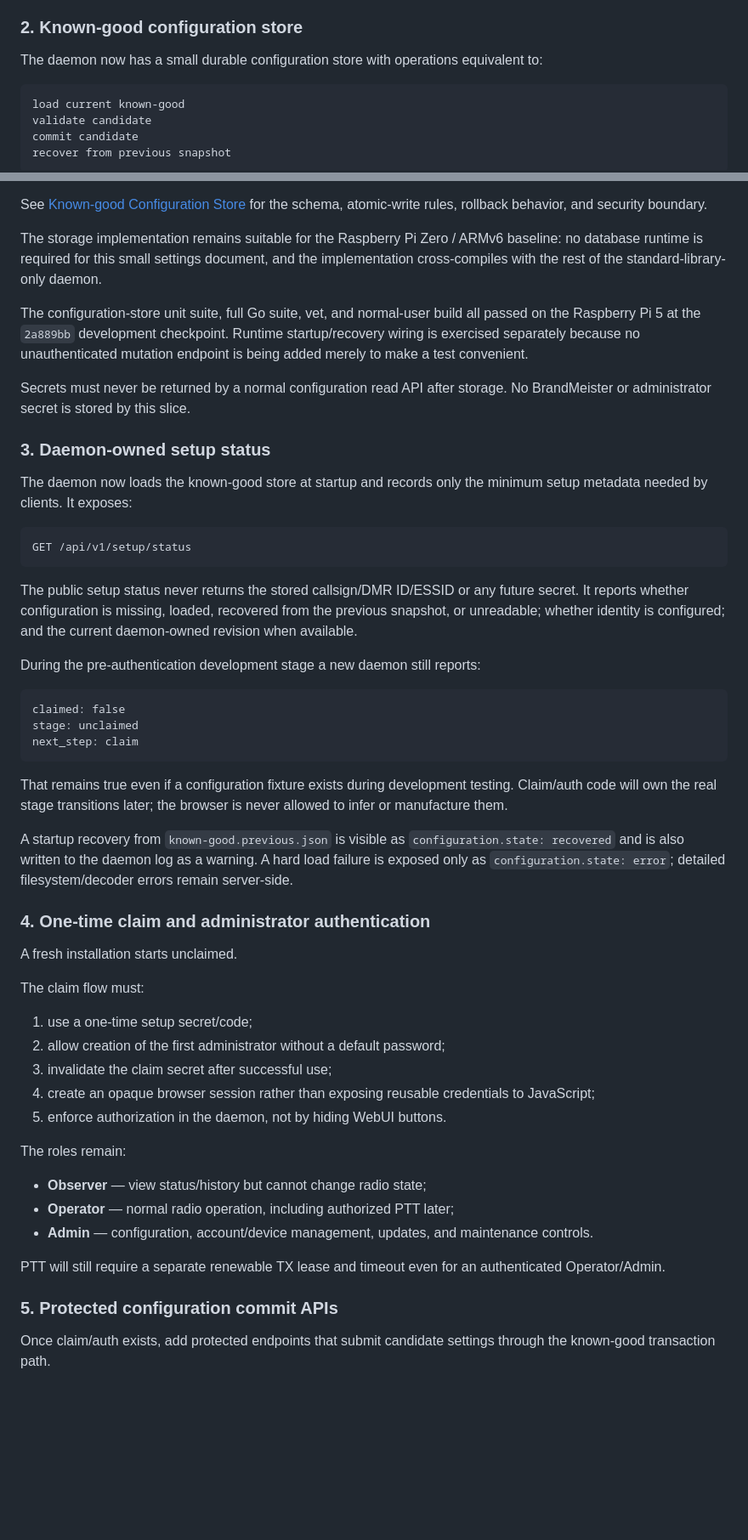
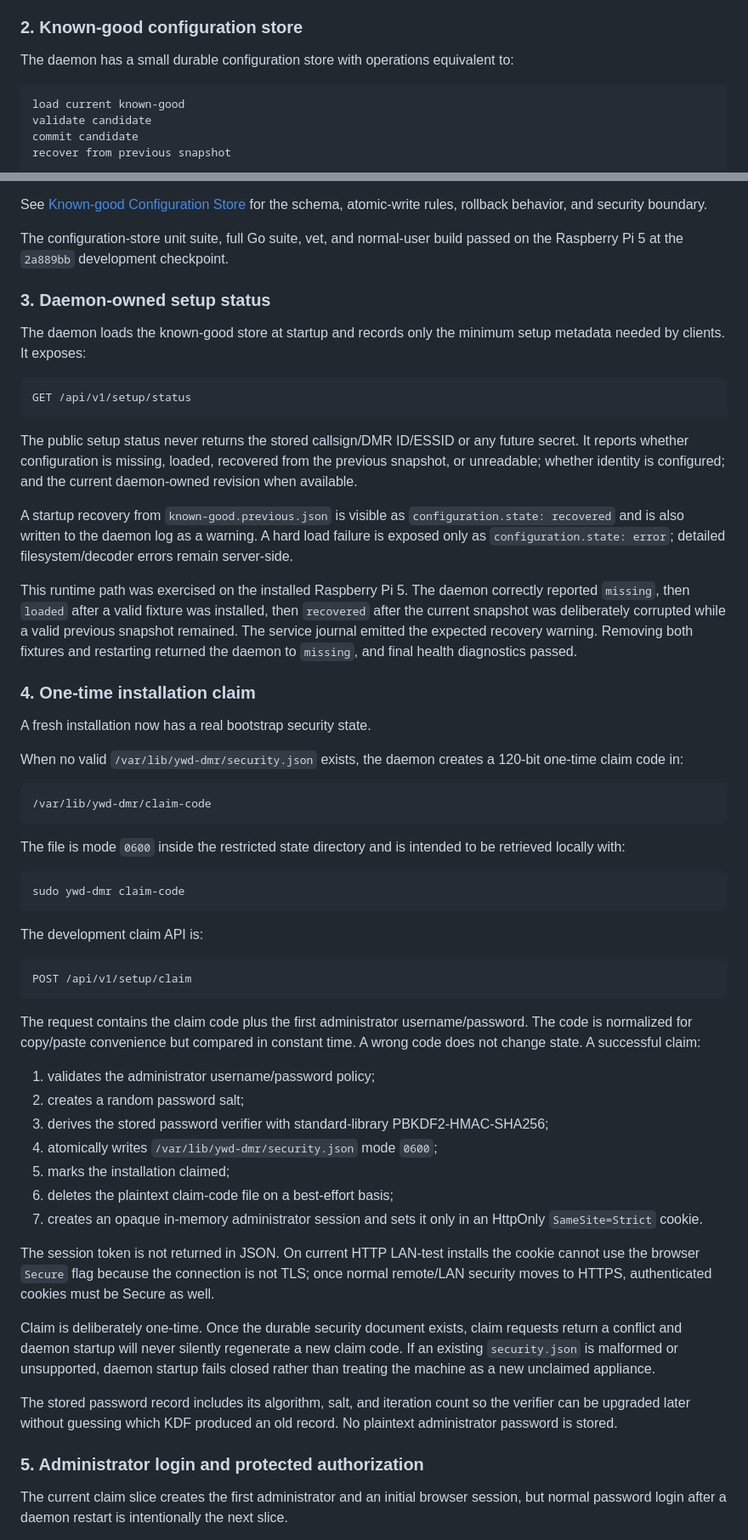
Before and after one commit to merberg-ai/ywd-dmr, a Markdown page: docs/developers/setup-security-phase.md, 2 parts joined by grey strips. Shown at 85% size. GitHub-like rendering; blank space fills up the shorter version.

Commit message:
docs: advance one-time claim security slice

````diff
--- a/docs/developers/setup-security-phase.md
+++ b/docs/developers/setup-security-phase.md
@@ -32,7 +32,7 @@ The first slice was exercised on the installed Raspberry Pi 5 appliance. A valid
 
 ### 2. Known-good configuration store
 
-The daemon now has a small durable configuration store with operations equivalent to:
+The daemon has a small durable configuration store with operations equivalent to:
 
 ```text
 load current known-good
@@ -54,15 +54,11 @@ A candidate is normalized and validated before any durable state changes. On lat
 
 See [Known-good Configuration Store](configuration-store.md) for the schema, atomic-write rules, rollback behavior, and security boundary.
 
-The storage implementation remains suitable for the Raspberry Pi Zero / ARMv6 baseline: no database runtime is required for this small settings document, and the implementation cross-compiles with the rest of the standard-library-only daemon.
-
-The configuration-store unit suite, full Go suite, vet, and normal-user build all passed on the Raspberry Pi 5 at the `2a889bb` development checkpoint. Runtime startup/recovery wiring is exercised separately because no unauthenticated mutation endpoint is being added merely to make a test convenient.
-
-Secrets must never be returned by a normal configuration read API after storage. No BrandMeister or administrator secret is stored by this slice.
+The configuration-store unit suite, full Go suite, vet, and normal-user build passed on the Raspberry Pi 5 at the `2a889bb` development checkpoint.
 
 ### 3. Daemon-owned setup status
 
-The daemon now loads the known-good store at startup and records only the minimum setup metadata needed by clients. It exposes:
+The daemon loads the known-good store at startup and records only the minimum setup metadata needed by clients. It exposes:
 
 ```text
 GET /api/v1/setup/status
@@ -70,39 +66,49 @@ GET /api/v1/setup/status
 
 The public setup status never returns the stored callsign/DMR ID/ESSID or any future secret. It reports whether configuration is missing, loaded, recovered from the previous snapshot, or unreadable; whether identity is configured; and the current daemon-owned revision when available.
 
-During the pre-authentication development stage a new daemon still reports:
+A startup recovery from `known-good.previous.json` is visible as `configuration.state: recovered` and is also written to the daemon log as a warning. A hard load failure is exposed only as `configuration.state: error`; detailed filesystem/decoder errors remain server-side.
+
+This runtime path was exercised on the installed Raspberry Pi 5. The daemon correctly reported `missing`, then `loaded` after a valid fixture was installed, then `recovered` after the current snapshot was deliberately corrupted while a valid previous snapshot remained. The service journal emitted the expected recovery warning. Removing both fixtures and restarting returned the daemon to `missing`, and final health diagnostics passed.
+
+### 4. One-time installation claim
+
+A fresh installation now has a real bootstrap security state.
+
+When no valid `/var/lib/ywd-dmr/security.json` exists, the daemon creates a 120-bit one-time claim code in:
 
 ```text
-claimed: false
-stage: unclaimed
-next_step: claim
+/var/lib/ywd-dmr/claim-code
 ```
 
-That remains true even if a configuration fixture exists during development testing. Claim/auth code will own the real stage transitions later; the browser is never allowed to infer or manufacture them.
+The file is mode `0600` inside the restricted state directory and is intended to be retrieved locally with:
 
-A startup recovery from `known-good.previous.json` is visible as `configuration.state: recovered` and is also written to the daemon log as a warning. A hard load failure is exposed only as `configuration.state: error`; detailed filesystem/decoder errors remain server-side.
+```bash
+sudo ywd-dmr claim-code
+```
 
-### 4. One-time claim and administrator authentication
+The development claim API is:
 
-A fresh installation starts unclaimed.
+```text
+POST /api/v1/setup/claim
+```
 
-The claim flow must:
+The request contains the claim code plus the first administrator username/password. The code is normalized for copy/paste convenience but compared in constant time. A wrong code does not change state. A successful claim:
 
-1. use a one-time setup secret/code;
-2. allow creation of the first administrator without a default password;
-3. invalidate the claim secret after successful use;
-4. create an opaque browser session rather than exposing reusable credentials to JavaScript;
-5. enforce authorization in the daemon, not by hiding WebUI buttons.
+1. validates the administrator username/password policy;
+2. creates a random password salt;
+3. derives the stored password verifier with standard-library PBKDF2-HMAC-SHA256;
+4. atomically writes `/var/lib/ywd-dmr/security.json` mode `0600`;
+5. marks the installation claimed;
+6. deletes the plaintext claim-code file on a best-effort basis;
+7. creates an opaque in-memory administrator session and sets it only in an HttpOnly `SameSite=Strict` cookie.
 
-The roles remain:
+The session token is not returned in JSON. On current HTTP LAN-test installs the cookie cannot use the browser `Secure` flag because the connection is not TLS; once normal remote/LAN security moves to HTTPS, authenticated cookies must be Secure as well.
 
-- **Observer** — view status/history but cannot change radio state;
-- **Operator** — normal radio operation, including authorized PTT later;
-- **Admin** — configuration, account/device management, updates, and maintenance controls.
+Claim is deliberately one-time. Once the durable security document exists, claim requests return a conflict and daemon startup will never silently regenerate a new claim code. If an existing `security.json` is malformed or unsupported, daemon startup fails closed rather than treating the machine as a new unclaimed appliance.
 
-PTT will still require a separate renewable TX lease and timeout even for an authenticated Operator/Admin.
+The stored password record includes its algorithm, salt, and iteration count so the verifier can be upgraded later without guessing which KDF produced an old record. No plaintext administrator password is stored.
 
-### 5. Protected configuration commit APIs
+### 5. Administrator login and protected authorization
 
-Once claim/auth exists, add protected endpoints that submit candidate settings through the known-good transaction path.
+The current claim slice creates the first administrator and an initial browser session, but normal password login after a daemon restart is intentionally the next slice.
 
````
Also changed, not shown: other parts of docs/developers/setup-security-phase.md (+40 -17 lines).
